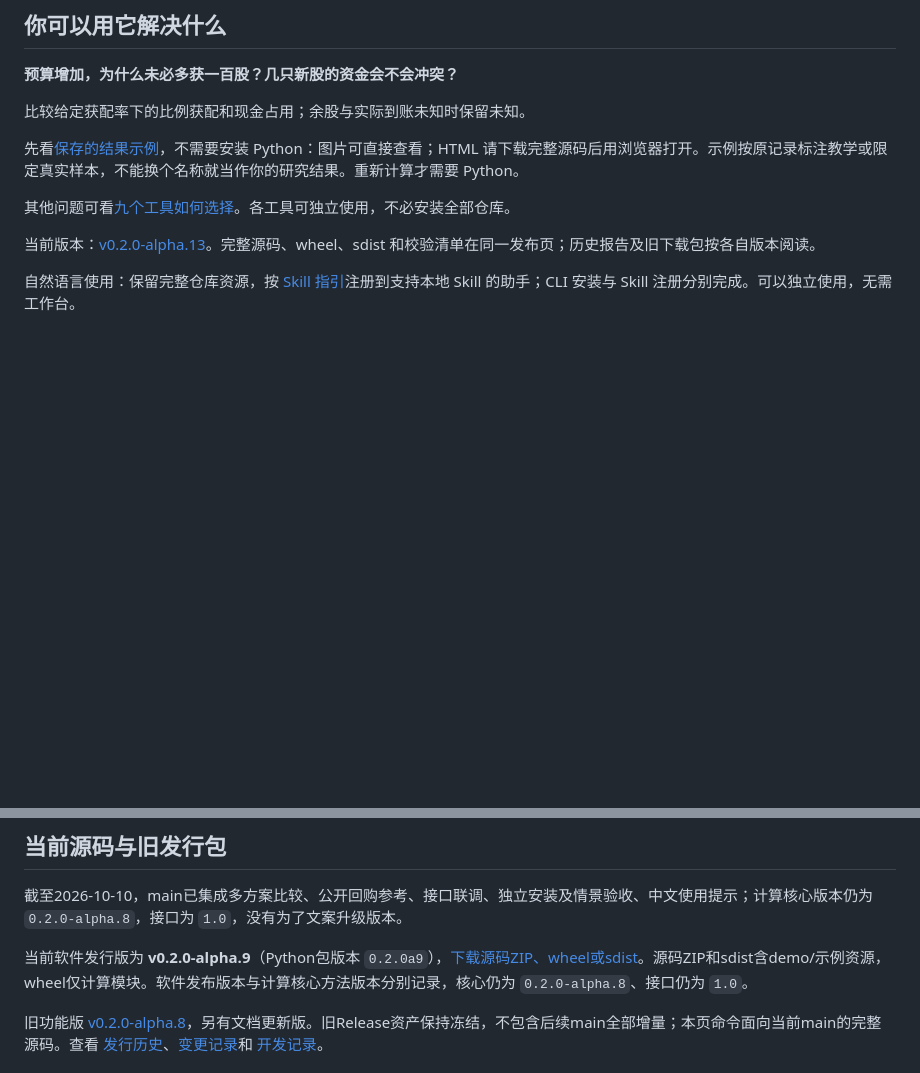
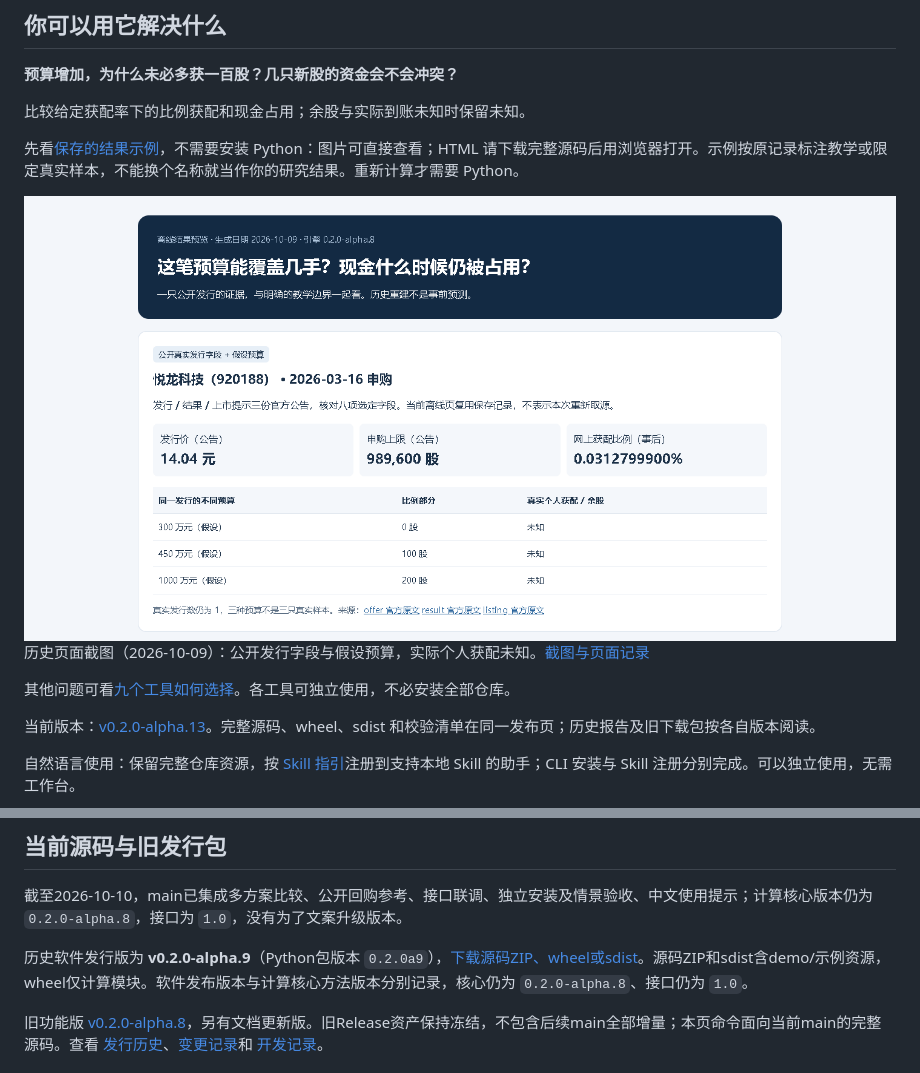
Before and after one commit to KILING-TASI/bjx-ipo-engine, a Markdown page: README.md, 2 parts joined by grey strips. Drawn GitHub-style; blank space fills up the shorter version.

```diff
--- a/README.md
+++ b/README.md
@@ -9,6 +9,10 @@
 比较给定获配率下的比例获配和现金占用；余股与实际到账未知时保留未知。
 
 先看[保存的结果示例](docs/preview/index.html)，不需要安装 Python：图片可直接查看；HTML 请下载完整源码后用浏览器打开。示例按原记录标注教学或限定真实样本，不能换个名称就当作你的研究结果。重新计算才需要 Python。
+
+<img src="docs/screenshots/first-screen.png" alt="悦龙科技公开字段与假设预算对比的实际报告截图，2026-10-09" width="900">
+
+历史页面截图（2026-10-09）：公开发行字段与假设预算，实际个人获配未知。[截图与页面记录](docs/preview-guide.md)
 
 其他问题可看[九个工具如何选择](https://github.com/KILING-TASI/research-workbench/blob/main/references/tool-navigation.md)。各工具可独立使用，不必安装全部仓库。
 
@@ -107,7 +95,7 @@ python -S .github/scripts/check_scenarios.py --out-dir local-data/scenarios-01
 
 截至2026-10-10，main已集成多方案比较、公开回购参考、接口联调、独立安装及情景验收、中文使用提示；计算核心版本仍为 `0.2.0-alpha.8`，接口为 `1.0`，没有为了文案升级版本。
 
-当前软件发行版为 **v0.2.0-alpha.9**（Python包版本 `0.2.0a9`），[下载源码ZIP、wheel或sdist](https://github.com/KILING-TASI/bjx-ipo-engine/releases/tag/v0.2.0-alpha.9)。源码ZIP和sdist含demo/示例资源，wheel仅计算模块。软件发布版本与计算核心方法版本分别记录，核心仍为 `0.2.0-alpha.8`、接口仍为 `1.0`。
+历史软件发行版为 **v0.2.0-alpha.9**（Python包版本 `0.2.0a9`），[下载源码ZIP、wheel或sdist](https://github.com/KILING-TASI/bjx-ipo-engine/releases/tag/v0.2.0-alpha.9)。源码ZIP和sdist含demo/示例资源，wheel仅计算模块。软件发布版本与计算核心方法版本分别记录，核心仍为 `0.2.0-alpha.8`、接口仍为 `1.0`。
 
 旧功能版 [v0.2.0-alpha.8](https://github.com/KILING-TASI/bjx-ipo-engine/releases/tag/v0.2.0-alpha.8)，另有文档更新版。旧Release资产保持冻结，不包含后续main全部增量；本页命令面向当前main的完整源码。查看 [发行历史](https://github.com/KILING-TASI/bjx-ipo-engine/releases)、[变更记录](CHANGELOG.md)和 [开发记录](docs/progress.md)。
 
```
Also changed, not shown: other parts of README.md (+3 -19 lines).
